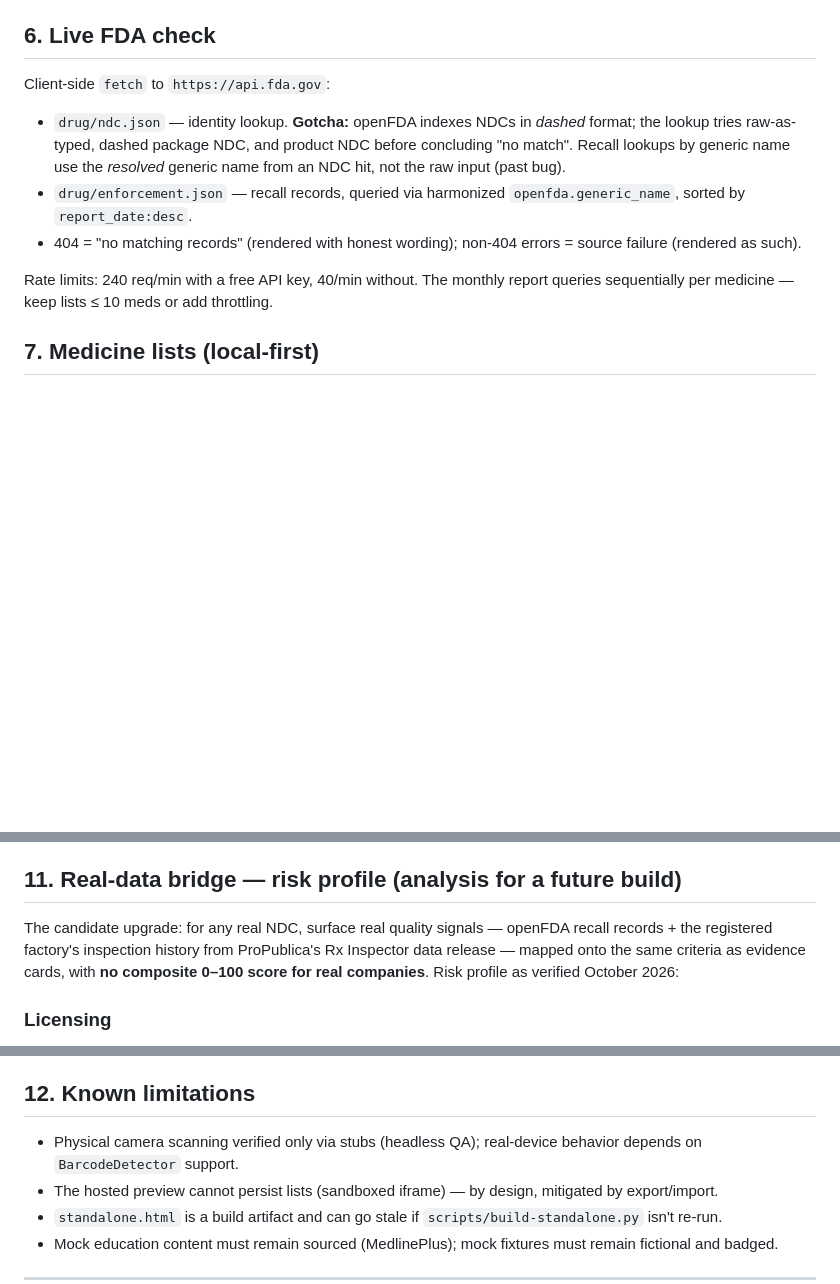
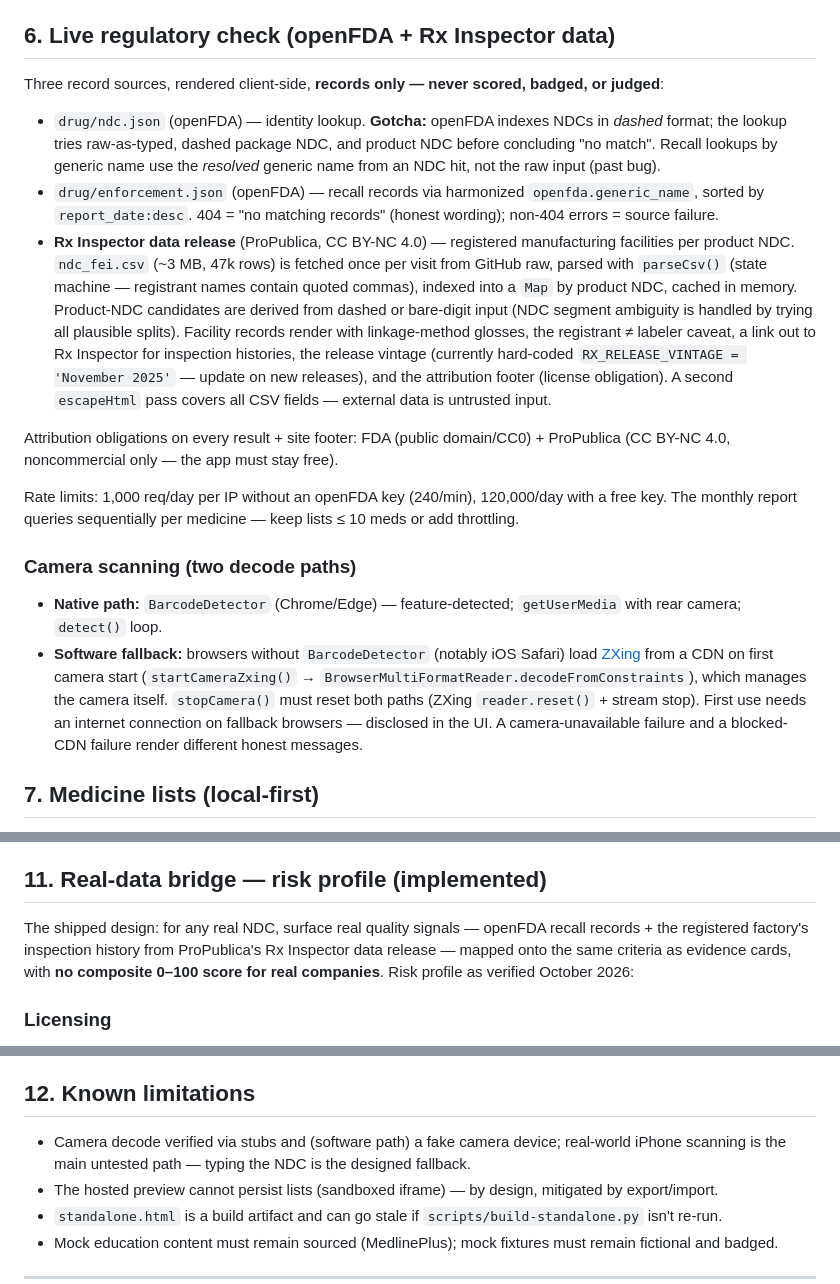
Before and after one commit to gravishankar/GenericCheck, a Markdown page: docs/ENGINEERING.md, 3 parts joined by grey strips. GitHub-like rendering; blank space fills up the shorter version.

```diff
--- a/docs/ENGINEERING.md
+++ b/docs/ENGINEERING.md
@@ -135,15 +135,22 @@ gradeItem(product)
 7. `escapeHtml()` on every interpolation of user/API data (validated: injection test).
 8. `NDC_PATTERN = /^\d{10,11}$/` gate before any lookup; unsupported payloads render a safe message.
 
-## 6. Live FDA check
+## 6. Live regulatory check (openFDA + Rx Inspector data)
 
-Client-side `fetch` to `https://api.fda.gov`:
+Three record sources, rendered client-side, **records only — never scored, badged, or judged**:
 
-- `drug/ndc.json` — identity lookup. **Gotcha:** openFDA indexes NDCs in *dashed* format; the lookup tries raw-as-typed, dashed package NDC, and product NDC before concluding "no match". Recall lookups by generic name use the *resolved* generic name from an NDC hit, not the raw input (past bug).
-- `drug/enforcement.json` — recall records, queried via harmonized `openfda.generic_name`, sorted by `report_date:desc`.
-- 404 = "no matching records" (rendered with honest wording); non-404 errors = source failure (rendered as such).
+- `drug/ndc.json` (openFDA) — identity lookup. **Gotcha:** openFDA indexes NDCs in *dashed* format; the lookup tries raw-as-typed, dashed package NDC, and product NDC before concluding "no match". Recall lookups by generic name use the *resolved* generic name from an NDC hit, not the raw input (past bug).
+- `drug/enforcement.json` (openFDA) — recall records via harmonized `openfda.generic_name`, sorted by `report_date:desc`. 404 = "no matching records" (honest wording); non-404 errors = source failure.
+- **Rx Inspector data release** (ProPublica, CC BY-NC 4.0) — registered manufacturing facilities per product NDC. `ndc_fei.csv` (~3 MB, 47k rows) is fetched once per visit from GitHub raw, parsed with `parseCsv()` (state machine — registrant names contain quoted commas), indexed into a `Map` by product NDC, cached in memory. Product-NDC candidates are derived from dashed or bare-digit input (NDC segment ambiguity is handled by trying all plausible splits). Facility records render with linkage-method glosses, the registrant ≠ labeler caveat, a link out to Rx Inspector for inspection histories, the release vintage (currently hard-coded `RX_RELEASE_VINTAGE = 'November 2025'` — update on new releases), and the attribution footer (license obligation). A second `escapeHtml` pass covers all CSV fields — external data is untrusted input.
 
-Rate limits: 240 req/min with a free API key, 40/min without. The monthly report queries sequentially per medicine — keep lists ≤ 10 meds or add throttling.
+Attribution obligations on every result + site footer: FDA (public domain/CC0) + ProPublica (CC BY-NC 4.0, noncommercial only — the app must stay free).
+
+Rate limits: 1,000 req/day per IP without an openFDA key (240/min), 120,000/day with a free key. The monthly report queries sequentially per medicine — keep lists ≤ 10 meds or add throttling.
+
+### Camera scanning (two decode paths)
+
+- **Native path:** `BarcodeDetector` (Chrome/Edge) — feature-detected; `getUserMedia` with rear camera; `detect()` loop.
+- **Software fallback:** browsers without `BarcodeDetector` (notably iOS Safari) load [ZXing](https://cdn.jsdelivr.net/npm/@zxing/library@0.21.3/umd/index.min.js) from a CDN on first camera start (`startCameraZxing()` → `BrowserMultiFormatReader.decodeFromConstraints`), which manages the camera itself. `stopCamera()` must reset both paths (ZXing `reader.reset()` + stream stop). First use needs an internet connection on fallback browsers — disclosed in the UI. A camera-unavailable failure and a blocked-CDN failure render different honest messages.
 
 ## 7. Medicine lists (local-first)
 
@@ -200,9 +208,9 @@ All of these are browser-callable (CORS-open) or downloadable:
 - **i18n**: strings are currently inline; extract to a dictionary keyed per section.
 - **Backend for sync** (if ever requested): would break the local-first privacy model — require an explicit product decision, and keep export/import files working regardless.
 
-## 11. Real-data bridge — risk profile (analysis for a future build)
+## 11. Real-data bridge — risk profile (implemented)
 
-The candidate upgrade: for any real NDC, surface real quality signals — openFDA recall records + the registered factory's inspection history from ProPublica's Rx Inspector data release — mapped onto the same criteria as evidence cards, with **no composite 0–100 score for real companies**. Risk profile as verified October 2026:
+The shipped design: for any real NDC, surface real quality signals — openFDA recall records + the registered factory's inspection history from ProPublica's Rx Inspector data release — mapped onto the same criteria as evidence cards, with **no composite 0–100 score for real companies**. Risk profile as verified October 2026:
 
 ### Licensing
 - **openFDA (FDA):** data is public domain under a CC0 1.0 dedication — copy, modify, distribute, even commercially ([openFDA license](https://open.fda.gov/license/)). Attribution is *requested*, not required ("Data provided by the U.S. Food and Drug Administration (https://open.fda.gov)"). The *service* is "as is" with no warranties; FDA disclaims liability to the fullest extent ([terms](https://open.fda.gov/terms/)). When republishing data, keep openFDA's own disclaimer text visible (already rendered in the live check).
@@ -233,7 +241,7 @@ The candidate upgrade: for any real NDC, surface real quality signals — openFD
 
 ## 12. Known limitations
 
-- Physical camera scanning verified only via stubs (headless QA); real-device behavior depends on `BarcodeDetector` support.
+- Camera decode verified via stubs and (software path) a fake camera device; real-world iPhone scanning is the main untested path — typing the NDC is the designed fallback.
 - The hosted preview cannot persist lists (sandboxed iframe) — by design, mitigated by export/import.
 - `standalone.html` is a build artifact and can go stale if `scripts/build-standalone.py` isn't re-run.
 - Mock education content must remain sourced (MedlinePlus); mock fixtures must remain fictional and badged.
```
Also changed, not shown: other parts of docs/ENGINEERING.md (+1 -0 lines), README.md (+9 -6 lines).
